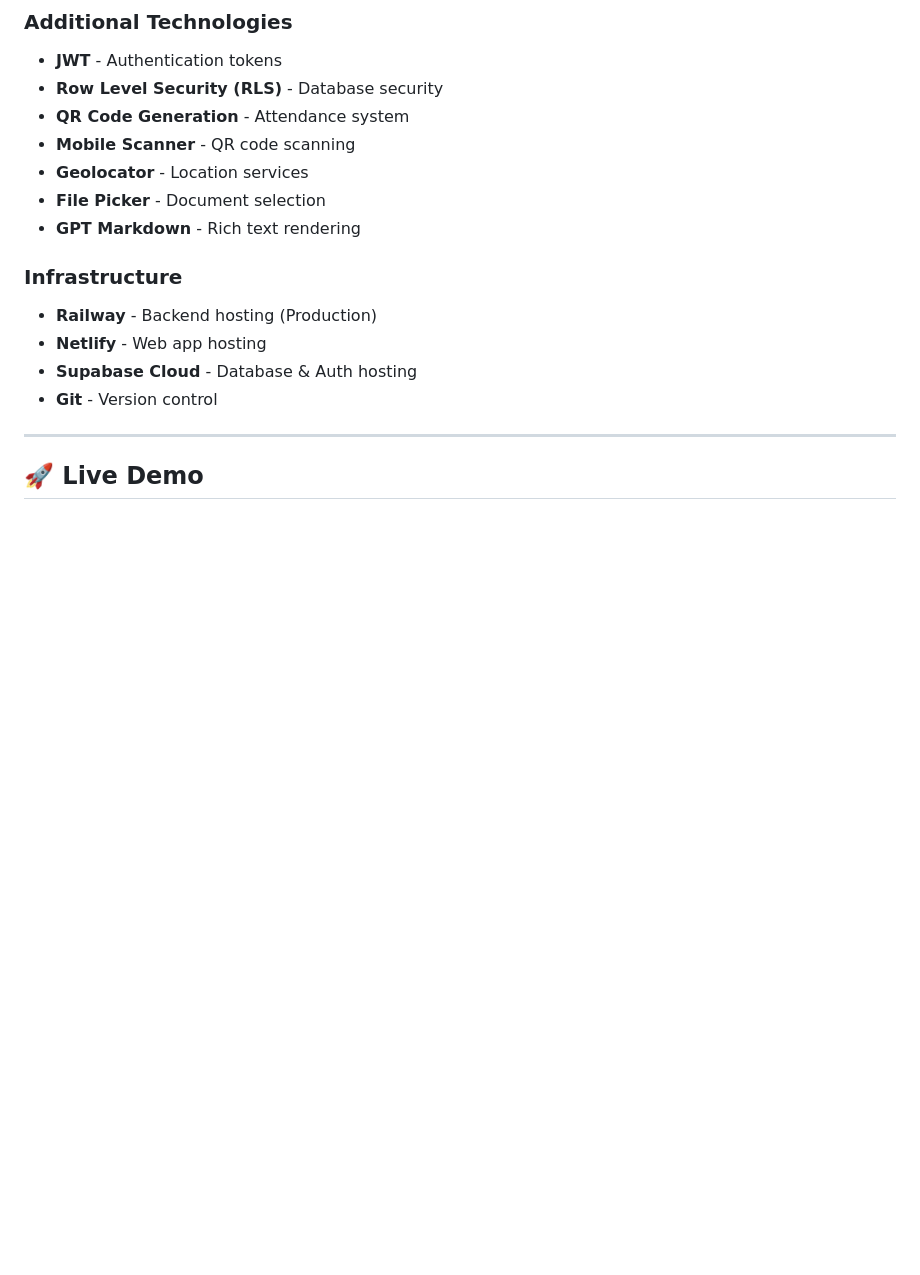
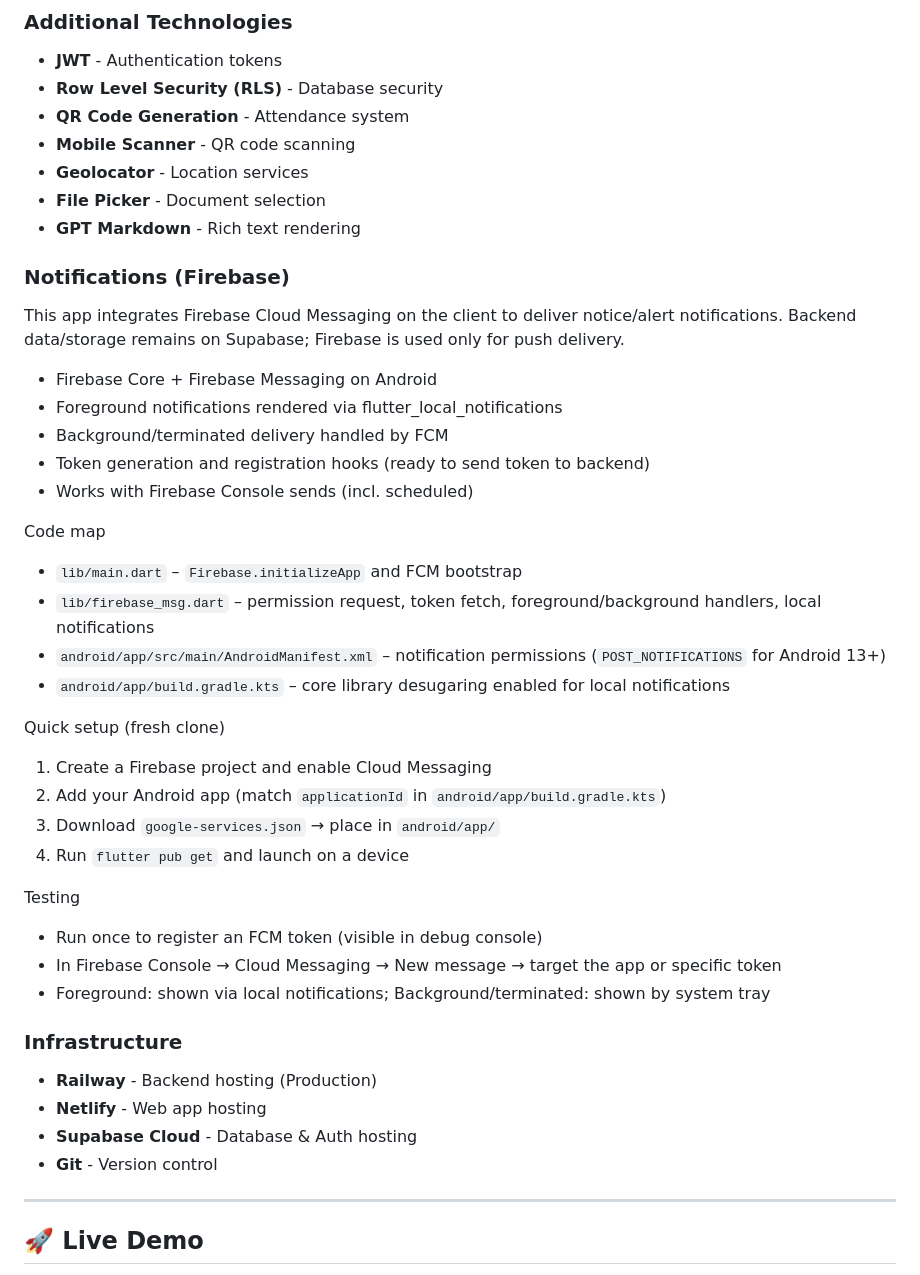
Before and after one commit to itsabhinavism/KIIT-Student-Management-App, a Markdown page: README.md, the part around the change. GitHub-like rendering; blank space fills up the shorter version.

```diff
--- a/README.md
+++ b/README.md
@@ -315,6 +315,33 @@ A comprehensive, modern student management system designed specifically for KIIT
 - **File Picker** - Document selection
 - **GPT Markdown** - Rich text rendering
 
+### Notifications (Firebase)
+
+This app integrates Firebase Cloud Messaging on the client to deliver notice/alert notifications. Backend data/storage remains on Supabase; Firebase is used only for push delivery.
+
+- Firebase Core + Firebase Messaging on Android
+- Foreground notifications rendered via flutter_local_notifications
+- Background/terminated delivery handled by FCM
+- Token generation and registration hooks (ready to send token to backend)
+- Works with Firebase Console sends (incl. scheduled)
+
+Code map
+- `lib/main.dart` – `Firebase.initializeApp` and FCM bootstrap
+- `lib/firebase_msg.dart` – permission request, token fetch, foreground/background handlers, local notifications
+- `android/app/src/main/AndroidManifest.xml` – notification permissions (`POST_NOTIFICATIONS` for Android 13+)
+- `android/app/build.gradle.kts` – core library desugaring enabled for local notifications
+
+Quick setup (fresh clone)
+1. Create a Firebase project and enable Cloud Messaging
+2. Add your Android app (match `applicationId` in `android/app/build.gradle.kts`)
+3. Download `google-services.json` → place in `android/app/`
+4. Run `flutter pub get` and launch on a device
+
+Testing
+- Run once to register an FCM token (visible in debug console)
+- In Firebase Console → Cloud Messaging → New message → target the app or specific token
+- Foreground: shown via local notifications; Background/terminated: shown by system tray
+
 ### Infrastructure
 
 - **Railway** - Backend hosting (Production)
```
